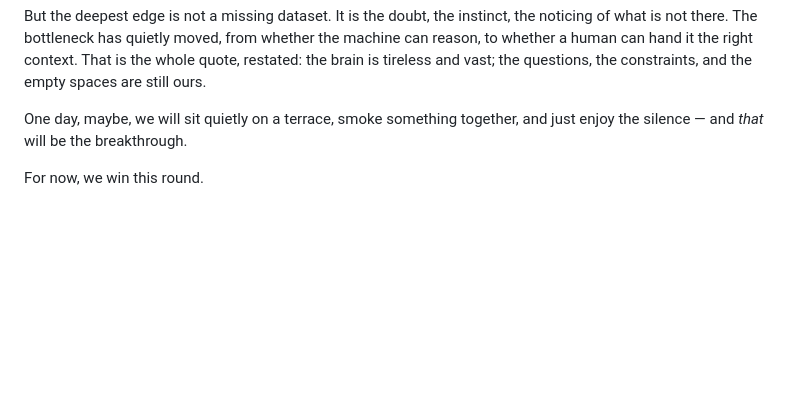
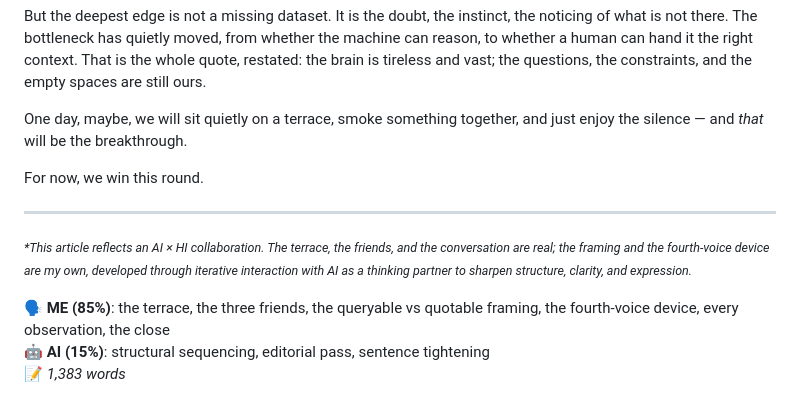
Before and after one commit to sterngold/the-symbiotic-mind, a Markdown page: src/posts/004-what-the-terrace-knew.md, the part around the change. Drawn GitHub-style; blank space fills up the shorter version.

Commit message:
post(004): add ME/AI credit block + collaboration footer
Mirrors Post 2 pattern: HR + italics "AI × HI collaboration" paragraph + structured <p class="me-ai"> credit.

ME 85% / AI 15% — story+framing+device own; AI did sequencing + editorial pass.
Body word count: 1,383.

Co-Authored-By: Claude Opus 4.7 (1M context) <noreply@anthropic.com>

```diff
--- a/src/posts/004-what-the-terrace-knew.md
+++ b/src/posts/004-what-the-terrace-knew.md
@@ -87,3 +87,9 @@ But the deepest edge is not a missing dataset. It is the doubt, the instinct, th
 One day, maybe, we will sit quietly on a terrace, smoke something together, and just enjoy the silence — and *that* will be the breakthrough.
 
 For now, we win this round.
+
+---
+
+<p><small><em>*This article reflects an AI &times; HI collaboration. The terrace, the friends, and the conversation are real; the framing and the fourth-voice device are my own, developed through iterative interaction with AI as a thinking partner to sharpen structure, clarity, and expression.</em></small></p>
+
+<p class="me-ai">🗣 <strong>ME (85%)</strong>: the terrace, the three friends, the queryable vs quotable framing, the fourth-voice device, every observation, the close<br>🤖 <strong>AI (15%)</strong>: structural sequencing, editorial pass, sentence tightening<br>📝 <em>1,383 words</em></p>
```
